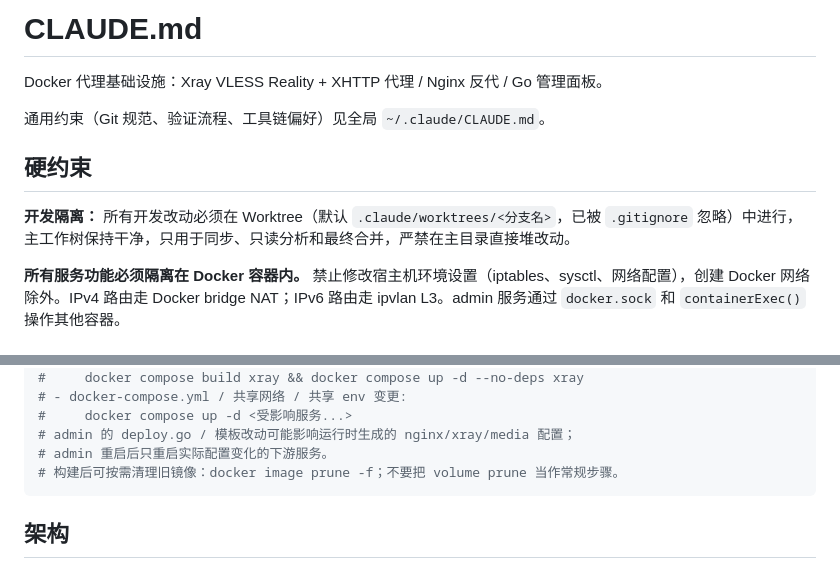
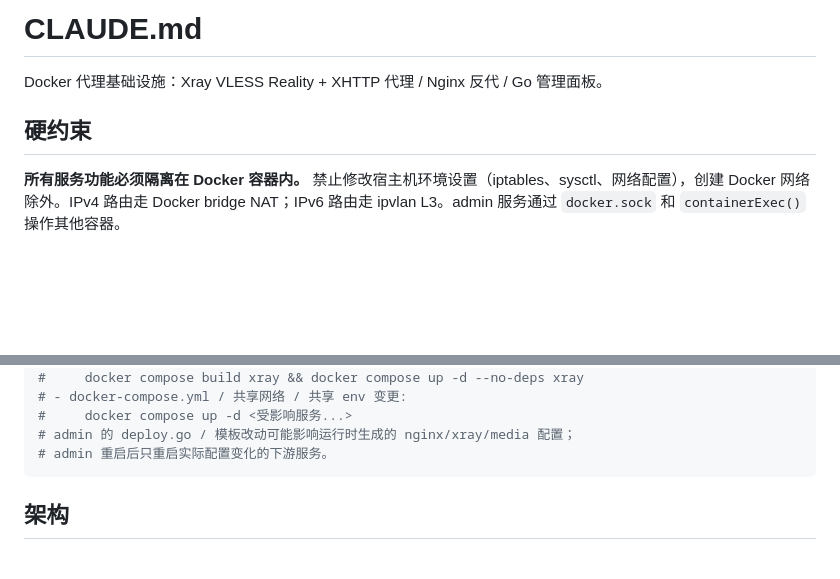
Before and after one commit to ShanWuYinShe/workwork, a Markdown page: CLAUDE.md, 2 parts joined by grey strips. GitHub-like rendering; blank space fills up the shorter version.

Commit message:
更新claude.md

````diff
--- a/CLAUDE.md
+++ b/CLAUDE.md
@@ -2,11 +2,7 @@
 
 Docker 代理基础设施：Xray VLESS Reality + XHTTP 代理 / Nginx 反代 / Go 管理面板。
 
-通用约束（Git 规范、验证流程、工具链偏好）见全局 `~/.claude/CLAUDE.md`。
-
 ## 硬约束
-
-**开发隔离：** 所有开发改动必须在 Worktree（默认 `.claude/worktrees/<分支名>`，已被 `.gitignore` 忽略）中进行，主工作树保持干净，只用于同步、只读分析和最终合并，严禁在主目录直接堆改动。
 
 **所有服务功能必须隔离在 Docker 容器内。** 禁止修改宿主机环境设置（iptables、sysctl、网络配置），创建 Docker 网络除外。IPv4 路由走 Docker bridge NAT；IPv6 路由走 ipvlan L3。admin 服务通过 `docker.sock` 和 `containerExec()` 操作其他容器。
 
@@ -55,7 +51,6 @@ ssh workwork-server "cd service && old=\$(git rev-parse HEAD) && git pull --ff-o
 #     docker compose up -d <受影响服务...>
 # admin 的 deploy.go / 模板改动可能影响运行时生成的 nginx/xray/media 配置；
 # admin 重启后只重启实际配置变化的下游服务。
-# 构建后可按需清理旧镜像：docker image prune -f；不要把 volume prune 当作常规步骤。
 ```
 
 ## 架构
````
